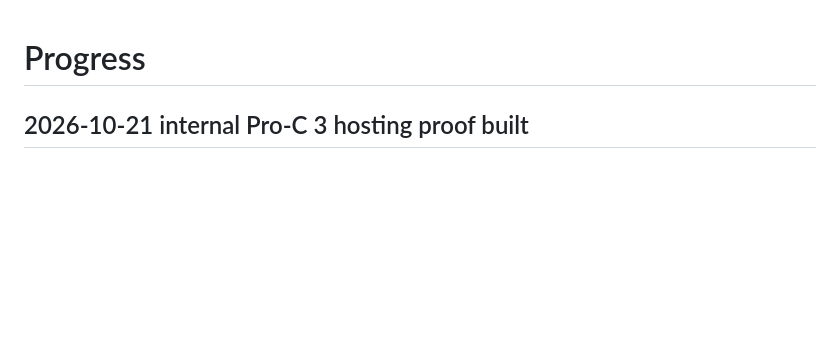
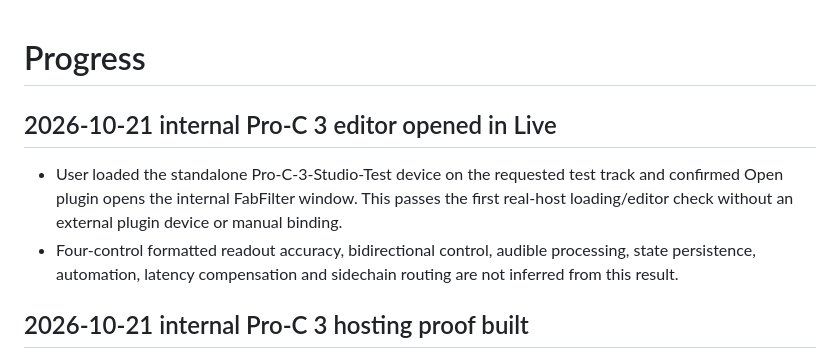
Before and after one commit to xxnoodl/ableton_device_vst_wrapper, a Markdown page: docs/progress.md, the part around the change. Rendered like a GitHub page; blank space fills up the shorter version.

Commit message:
note internal plugin load test

```diff
--- a/docs/progress.md
+++ b/docs/progress.md
@@ -1,4 +1,9 @@
 # Progress
+
+## 2026-10-21 internal Pro-C 3 editor opened in Live
+
+- User loaded the standalone Pro-C-3-Studio-Test device on the requested test track and confirmed Open plugin opens the internal FabFilter window. This passes the first real-host loading/editor check without an external plugin device or manual binding.
+- Four-control formatted readout accuracy, bidirectional control, audible processing, state persistence, automation, latency compensation and sidechain routing are not inferred from this result.
 
 ## 2026-10-21 internal Pro-C 3 hosting proof built
 
```
Also changed, not shown: docs/plugin-hosting.md (+2 -0 lines), docs/testing.md (+2 -0 lines).
